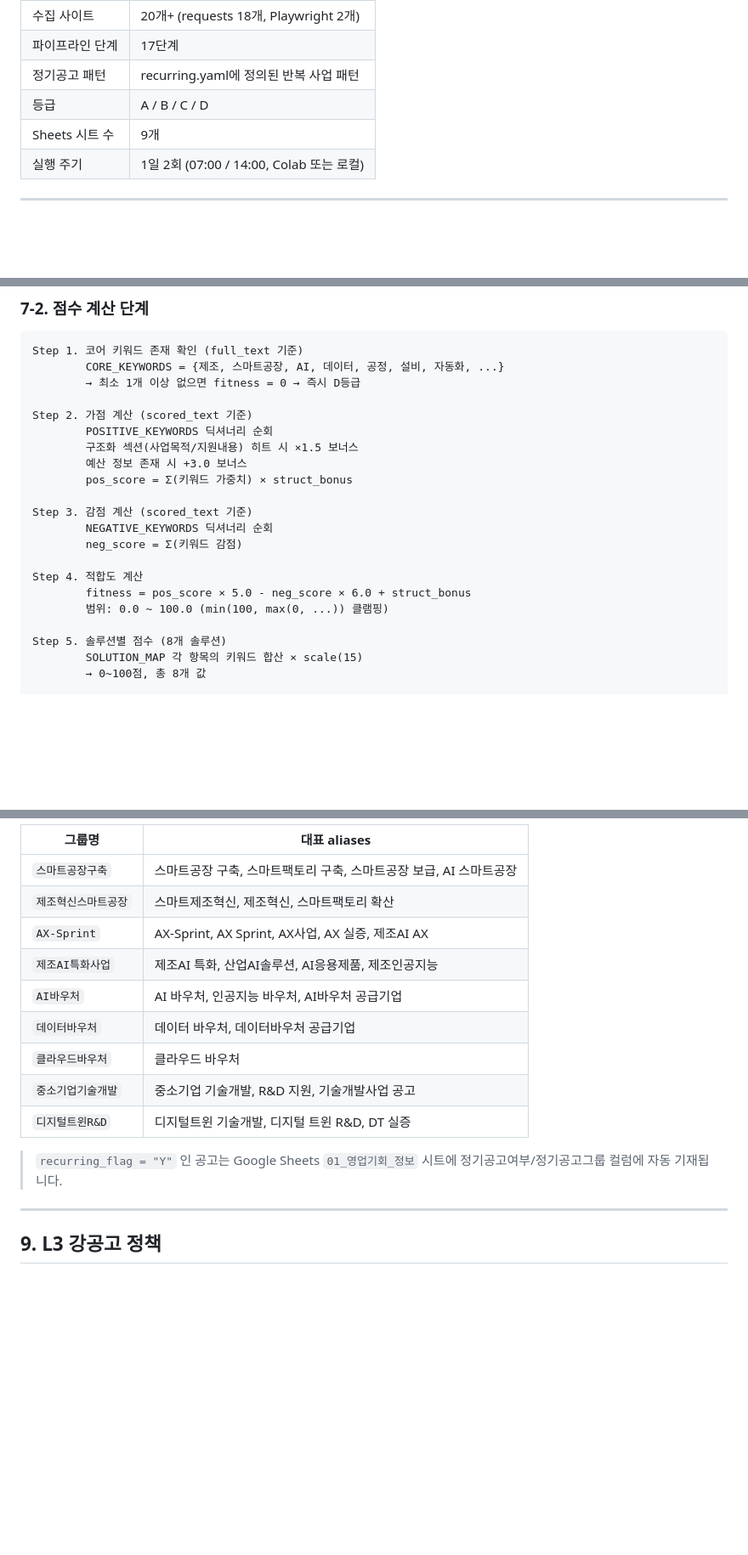
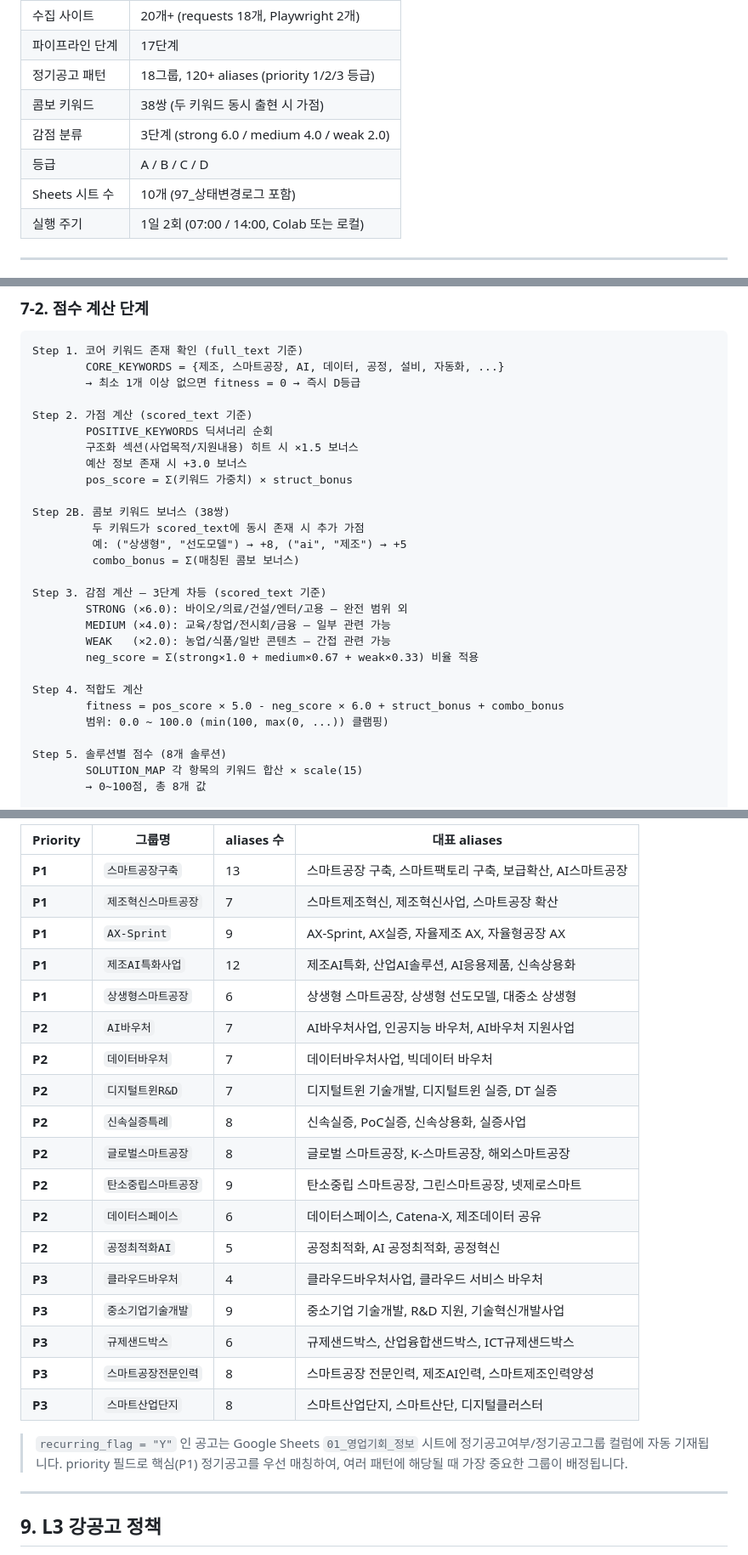
Before and after one commit to KimDoojin2/interx-gov-intelligence, a Markdown page: README.md, 3 parts joined by grey strips. Shown at 85% size. GitHub-like rendering; blank space fills up the shorter version.

```diff
--- a/README.md
+++ b/README.md
@@ -40,9 +40,11 @@
 |------|------|
 | 수집 사이트 | 20개+ (requests 18개, Playwright 2개) |
 | 파이프라인 단계 | 17단계 |
-| 정기공고 패턴 | recurring.yaml에 정의된 반복 사업 패턴 |
+| 정기공고 패턴 | 18그룹, 120+ aliases (priority 1/2/3 등급) |
+| 콤보 키워드 | 38쌍 (두 키워드 동시 출현 시 가점) |
+| 감점 분류 | 3단계 (strong 6.0 / medium 4.0 / weak 2.0) |
 | 등급 | A / B / C / D |
-| Sheets 시트 수 | 9개 |
+| Sheets 시트 수 | 10개 (97_상태변경로그 포함) |
 | 실행 주기 | 1일 2회 (07:00 / 14:00, Colab 또는 로컬) |
 
 ---
@@ -420,12 +430,19 @@ Step 2. 가점 계산 (scored_text 기준)
         예산 정보 존재 시 +3.0 보너스
         pos_score = Σ(키워드 가중치) × struct_bonus
 
-Step 3. 감점 계산 (scored_text 기준)
-        NEGATIVE_KEYWORDS 딕셔너리 순회
-        neg_score = Σ(키워드 감점)
+Step 2B. 콤보 키워드 보너스 (38쌍)
+         두 키워드가 scored_text에 동시 존재 시 추가 가점
+         예: ("상생형", "선도모델") → +8, ("ai", "제조") → +5
+         combo_bonus = Σ(매칭된 콤보 보너스)
+
+Step 3. 감점 계산 — 3단계 차등 (scored_text 기준)
+        STRONG (×6.0): 바이오/의료/건설/엔터/고용 — 완전 범위 외
+        MEDIUM (×4.0): 교육/창업/전시회/금융 — 일부 관련 가능
+        WEAK   (×2.0): 농업/식품/일반 콘텐츠 — 간접 관련 가능
+        neg_score = Σ(strong×1.0 + medium×0.67 + weak×0.33) 비율 적용
 
 Step 4. 적합도 계산
-        fitness = pos_score × 5.0 - neg_score × 6.0 + struct_bonus
+        fitness = pos_score × 5.0 - neg_score × 6.0 + struct_bonus + combo_bonus
         범위: 0.0 ~ 100.0 (min(100, max(0, ...)) 클램핑)
 
 Step 5. 솔루션별 점수 (8개 솔루션)
@@ -510,17 +546,27 @@ for (group_name, aliases) in _PATTERNS:
 
-| 그룹명 | 대표 aliases |
-|--------|-------------|
-| `스마트공장구축` | 스마트공장 구축, 스마트팩토리 구축, 스마트공장 보급, AI 스마트공장 |
-| `제조혁신스마트공장` | 스마트제조혁신, 제조혁신, 스마트팩토리 확산 |
-| `AX-Sprint` | AX-Sprint, AX Sprint, AX사업, AX 실증, 제조AI AX |
-| `제조AI특화사업` | 제조AI 특화, 산업AI솔루션, AI응용제품, 제조인공지능 |
-| `AI바우처` | AI 바우처, 인공지능 바우처, AI바우처 공급기업 |
-| `데이터바우처` | 데이터 바우처, 데이터바우처 공급기업 |
-| `클라우드바우처` | 클라우드 바우처 |
-| `중소기업기술개발` | 중소기업 기술개발, R&D 지원, 기술개발사업 공고 |
-| `디지털트윈R&D` | 디지털트윈 기술개발, 디지털 트윈 R&D, DT 실증 |
+| Priority | 그룹명 | aliases 수 | 대표 aliases |
+|----------|--------|-----------|-------------|
+| **P1** | `스마트공장구축` | 13 | 스마트공장 구축, 스마트팩토리 구축, 보급확산, AI스마트공장 |
+| **P1** | `제조혁신스마트공장` | 7 | 스마트제조혁신, 제조혁신사업, 스마트공장 확산 |
+| **P1** | `AX-Sprint` | 9 | AX-Sprint, AX실증, 자율제조 AX, 자율형공장 AX |
+| **P1** | `제조AI특화사업` | 12 | 제조AI특화, 산업AI솔루션, AI응용제품, 신속상용화 |
+| **P1** | `상생형스마트공장` | 6 | 상생형 스마트공장, 상생형 선도모델, 대중소 상생형 |
+| **P2** | `AI바우처` | 7 | AI바우처사업, 인공지능 바우처, AI바우처 지원사업 |
+| **P2** | `데이터바우처` | 7 | 데이터바우처사업, 빅데이터 바우처 |
+| **P2** | `디지털트윈R&D` | 7 | 디지털트윈 기술개발, 디지털트윈 실증, DT 실증 |
+| **P2** | `신속실증특례` | 8 | 신속실증, PoC실증, 신속상용화, 실증사업 |
+| **P2** | `글로벌스마트공장` | 8 | 글로벌 스마트공장, K-스마트공장, 해외스마트공장 |
+| **P2** | `탄소중립스마트공장` | 9 | 탄소중립 스마트공장, 그린스마트공장, 넷제로스마트 |
+| **P2** | `데이터스페이스` | 6 | 데이터스페이스, Catena-X, 제조데이터 공유 |
+| **P2** | `공정최적화AI` | 5 | 공정최적화, AI 공정최적화, 공정혁신 |
+| **P3** | `클라우드바우처` | 4 | 클라우드바우처사업, 클라우드 서비스 바우처 |
+| **P3** | `중소기업기술개발` | 9 | 중소기업 기술개발, R&D 지원, 기술혁신개발사업 |
+| **P3** | `규제샌드박스` | 6 | 규제샌드박스, 산업융합샌드박스, ICT규제샌드박스 |
+| **P3** | `스마트공장전문인력` | 8 | 스마트공장 전문인력, 제조AI인력, 스마트제조인력양성 |
+| **P3** | `스마트산업단지` | 8 | 스마트산업단지, 스마트산단, 디지털클러스터 |
 
 > `recurring_flag = "Y"` 인 공고는 Google Sheets `01_영업기회_정보` 시트에 정기공고여부/정기공고그룹 컬럼에 자동 기재됩니다.
+> priority 필드로 핵심(P1) 정기공고를 우선 매칭하여, 여러 패턴에 해당될 때 가장 중요한 그룹이 배정됩니다.
 
 ---
 
```
Also changed, not shown: other parts of README.md (+64 -22 lines).
